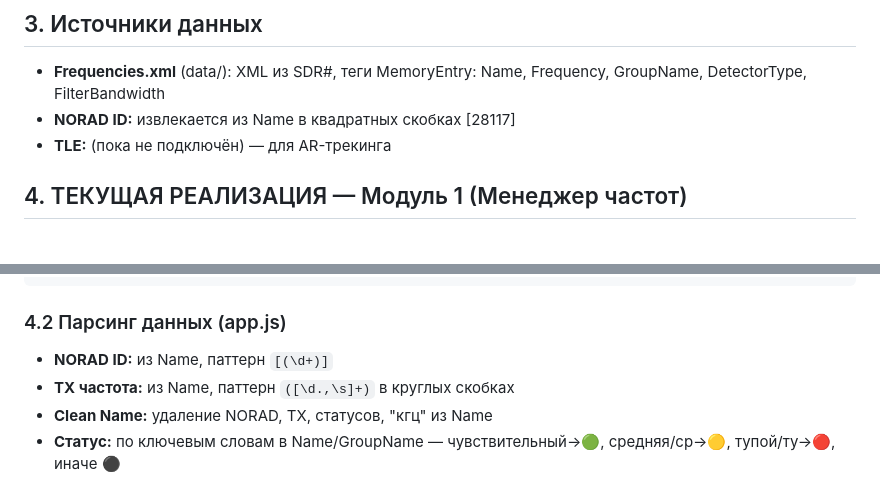
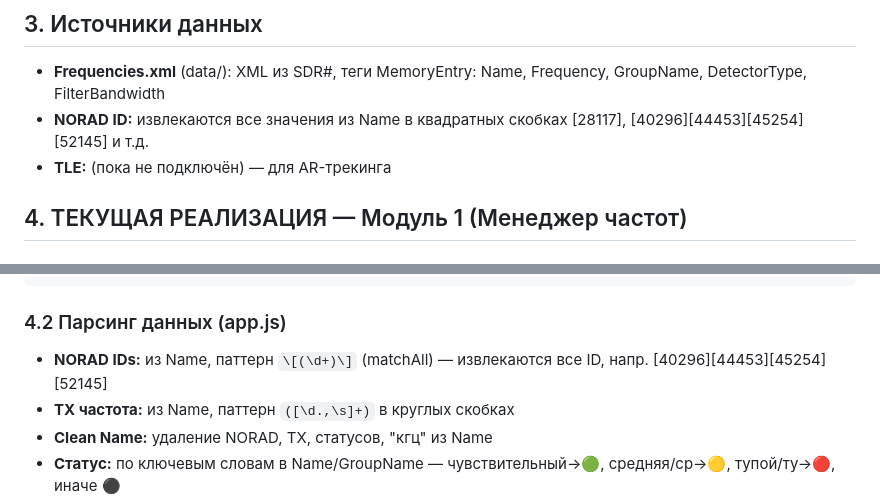
Before and after one commit to astropapa-prog/satcontact, a Markdown page: PROJECT_CONTEXT.md, 2 parts joined by grey strips. GitHub-like rendering.

```diff
--- a/PROJECT_CONTEXT.md
+++ b/PROJECT_CONTEXT.md
@@ -13,7 +13,7 @@
 ## 3. Источники данных
 
 - **Frequencies.xml** (data/): XML из SDR#, теги MemoryEntry: Name, Frequency, GroupName, DetectorType, FilterBandwidth
-- **NORAD ID:** извлекается из Name в квадратных скобках [28117]
+- **NORAD ID:** извлекаются все значения из Name в квадратных скобках [28117], [40296][44453][45254][52145] и т.д.
 - **TLE:** (пока не подключён) — для AR-трекинга
 
 ## 4. ТЕКУЩАЯ РЕАЛИЗАЦИЯ — Модуль 1 (Менеджер частот)
@@ -33,7 +33,7 @@ satcontact/
 
 ### 4.2 Парсинг данных (app.js)
 
-- **NORAD ID:** из Name, паттерн `[(\d+)]`
+- **NORAD IDs:** из Name, паттерн `\[(\d+)\]` (matchAll) — извлекаются все ID, напр. [40296][44453][45254][52145]
 - **TX частота:** из Name, паттерн `([\d.,\s]+)` в круглых скобках
 - **Clean Name:** удаление NORAD, TX, статусов, "кгц" из Name
 - **Статус:** по ключевым словам в Name/GroupName — чувствительный→🟢, средняя/ср→🟡, тупой/ту→🔴, иначе ⚫
```
Also changed, not shown: other parts of PROJECT_CONTEXT.md (+27 -1 lines).
